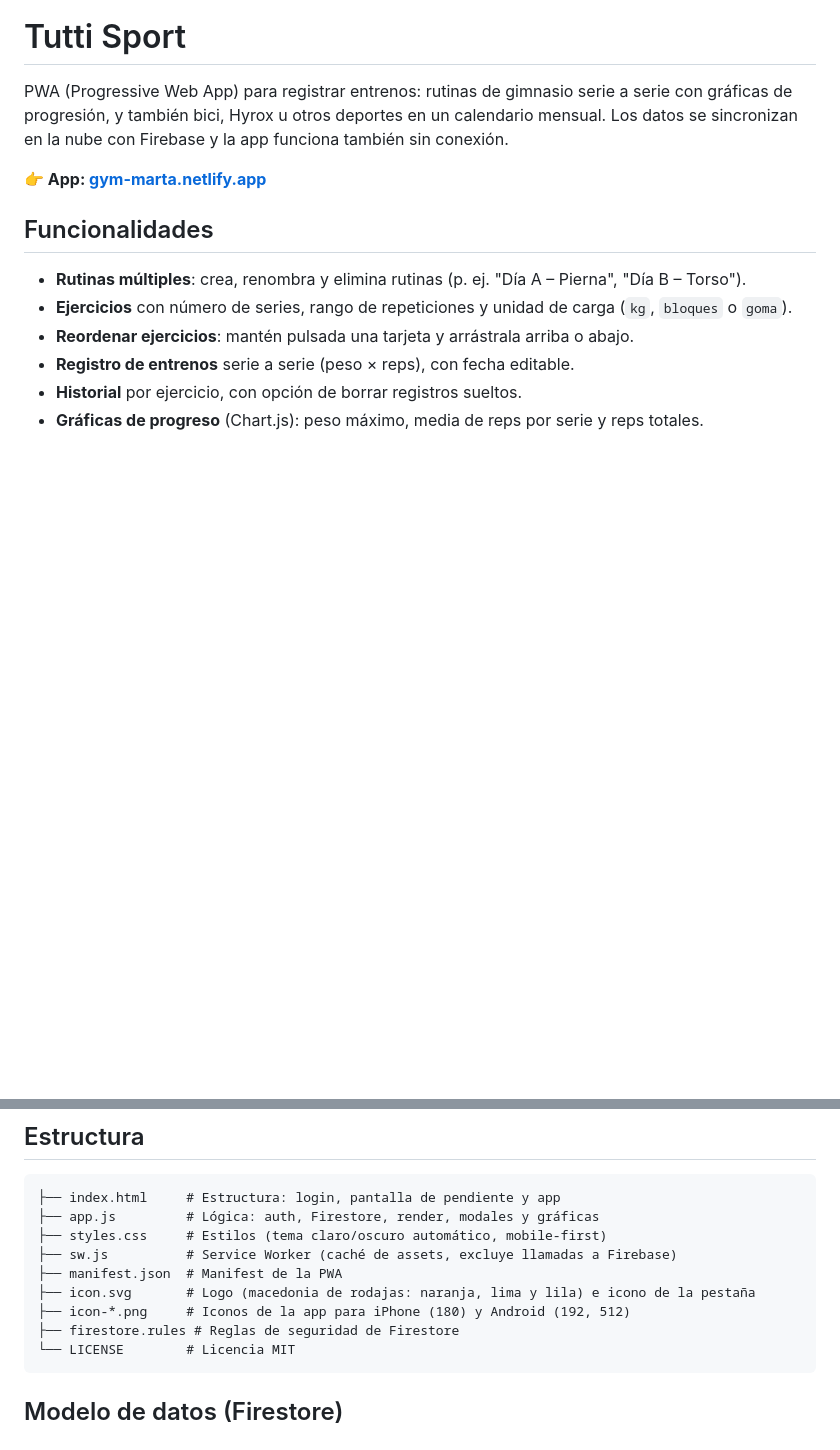
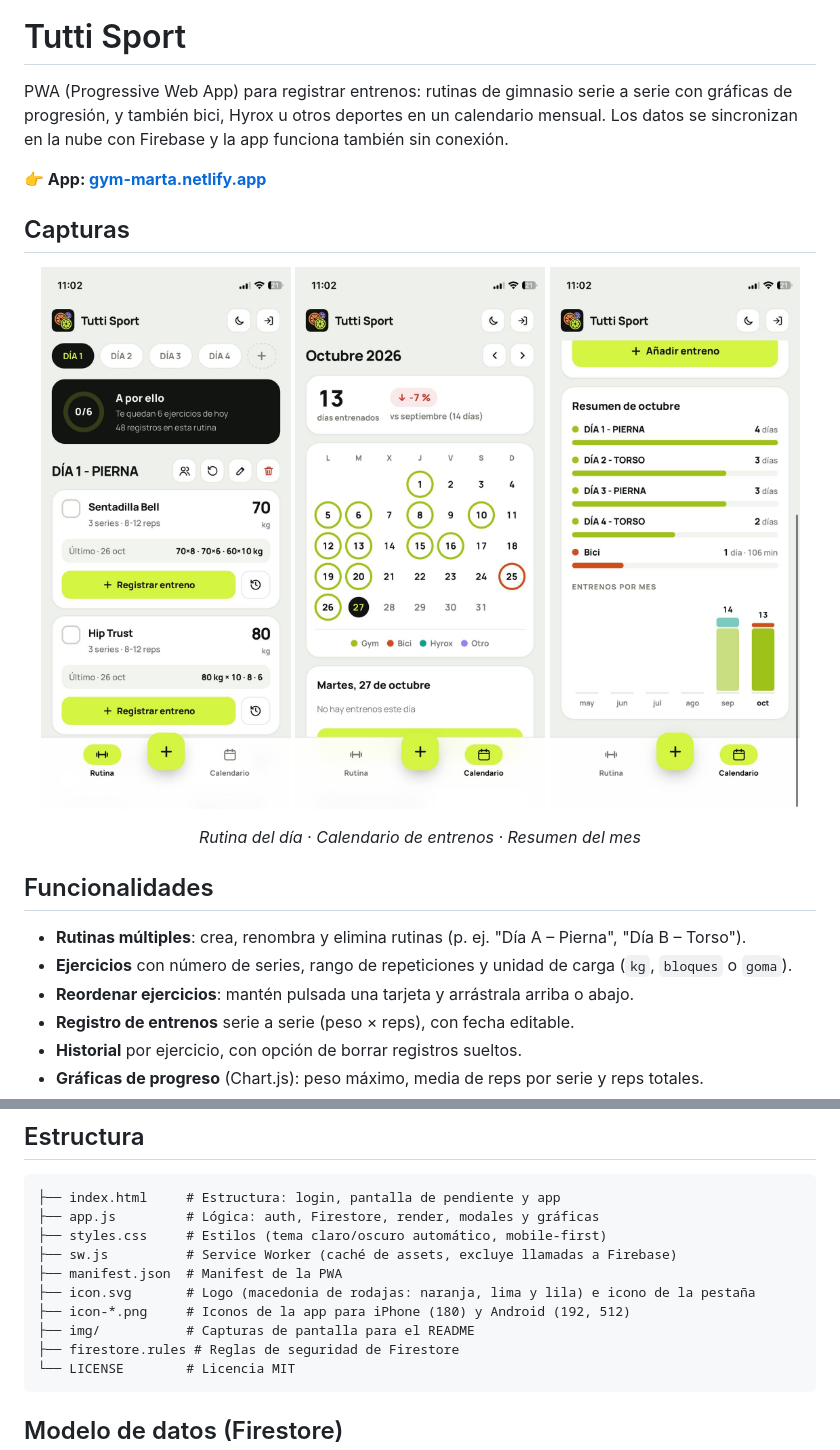
Before and after one commit to martakudt/app-gym, a Markdown page: README.md, 2 parts joined by grey strips. Drawn GitHub-style; pictures changed too: img/img_1.jpeg (added), img/img_2.jpeg (added), img/img_3.jpeg (added); blank space fills up the shorter version.

Commit message:
imagenes

````diff
--- a/README.md
+++ b/README.md
@@ -5,6 +5,16 @@
 PWA (Progressive Web App) para registrar entrenos: rutinas de gimnasio serie a serie con gráficas de progresión, y también bici, Hyrox u otros deportes en un calendario mensual. Los datos se sincronizan en la nube con Firebase y la app funciona también sin conexión.
 
 **👉 App: [gym-marta.netlify.app](https://gym-marta.netlify.app/)**
+
+## Capturas
+
+<p align="center">
+  <img src="img/img_1.jpeg" width="250" alt="Pantalla de rutina con el progreso del día y las tarjetas de ejercicios">
+  <img src="img/img_2.jpeg" width="250" alt="Calendario mensual con los días entrenados rodeados por un aro de color según el deporte">
+  <img src="img/img_3.jpeg" width="250" alt="Resumen del mes con barras por rutina y deporte, y gráfico de entrenos de los últimos meses">
+</p>
+
+<p align="center"><em>Rutina del día · Calendario de entrenos · Resumen del mes</em></p>
 
 ## Funcionalidades
 
@@ -41,6 +51,7 @@ PWA (Progressive Web App) para registrar entrenos: rutinas de gimnasio serie a s
 ├── manifest.json  # Manifest de la PWA
 ├── icon.svg       # Logo (macedonia de rodajas: naranja, lima y lila) e icono de la pestaña
 ├── icon-*.png     # Iconos de la app para iPhone (180) y Android (192, 512)
+├── img/           # Capturas de pantalla para el README
 ├── firestore.rules # Reglas de seguridad de Firestore
 └── LICENSE        # Licencia MIT
 ```
````
